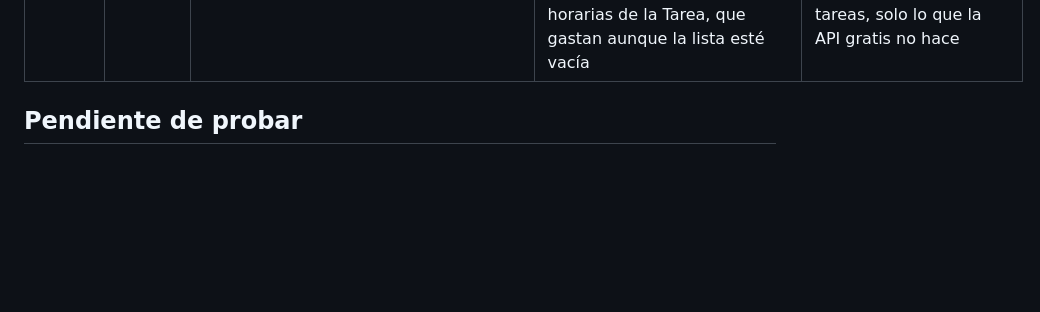
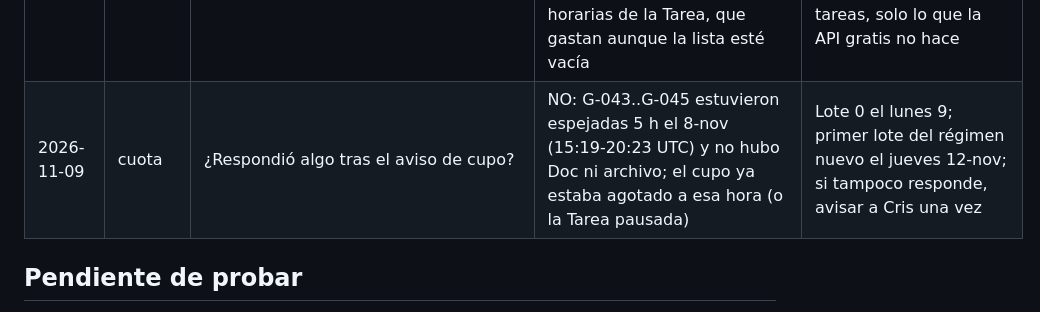
Before and after one commit to cdevidts/NLPAGE, a Markdown page: gemini/CAPACIDADES.md, the part around the change. Drawn GitHub-style; blank space fills up the shorter version.

```diff
--- a/gemini/CAPACIDADES.md
+++ b/gemini/CAPACIDADES.md
@@ -62,6 +62,7 @@ cada hora y es "prácticamente ilimitada" (no usa la API).
 | 2026-11-07 | G-041 | Tendencias semanales de Shorts ES de true crime (site:youtube.com/shorts + API + fotogramas) | SÍ (vistas de la API "sin verificar"): 14 Shorts, los canales 100 % IA se estancan en 500-1.700 vistas, los que crecen mezclan recreación IA con evidencia real; fórmula de 10 líneas para 35-42 s | Tarea semanal fija (domingo): "tendencias de la semana" al hilo de videos |
 | 2026-11-07 | G-042 | Auditar DE/FR reales del listing 4604988351 y redactar IT/NL completos (título, tags, descripción) con validación Python | SÍ: 20 correcciones DE/FR (calcos, terminología policial), ficha IT (98 %) y NL (95 %); longitudes correctas (verificadas acá). Deslices: cambió "Entsperrmuster" por "Entsperrcode" (mecánica del juego); afirma que la app de Etsy no baja PDF (sin verificar) | Copy traducido por Gemini: revisar palabra por palabra lo que toca la mecánica del juego y toda afirmación sobre Etsy antes de publicar |
 | 2026-11-08 | cuota | Uso de la app con AI Pro | NO es ilimitado: Cris quedó sin cupo el 8-nov tras 45 tareas en 9 días (18 con búsqueda web, ~10 de YouTube por fotogramas, 2 de imágenes) más ~24 corridas horarias de la Tarea, que gastan aunque la lista esté vacía | Canal en pausa (espejo "CANAL EN PAUSA"); desde que vuelva el cupo: 2 lotes/semana (lun y jue) de ≤3 tareas, solo lo que la API gratis no hace |
+| 2026-11-09 | cuota | ¿Respondió algo tras el aviso de cupo? | NO: G-043..G-045 estuvieron espejadas 5 h el 8-nov (15:19-20:23 UTC) y no hubo Doc ni archivo; el cupo ya estaba agotado a esa hora (o la Tarea pausada) | Lote 0 el lunes 9; primer lote del régimen nuevo el jueves 12-nov; si tampoco responde, avisar a Cris una vez |
 
 ## Pendiente de probar
 Slides; lectura de PDFs de Drive (nuestros expedientes, nunca las soluciones); traducción de listings
```
Also changed, not shown: docs/journal.md (+6 -0 lines).
